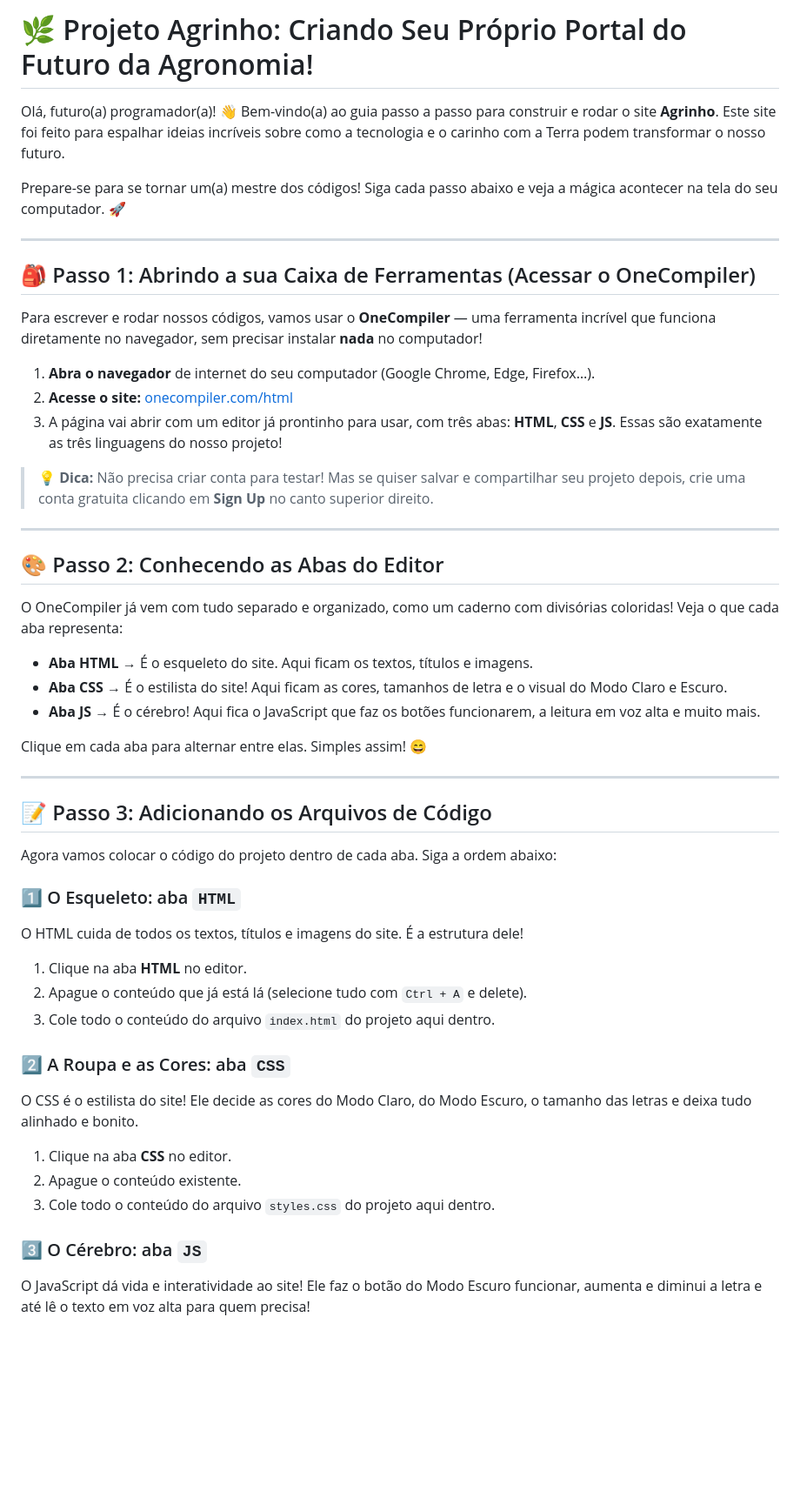
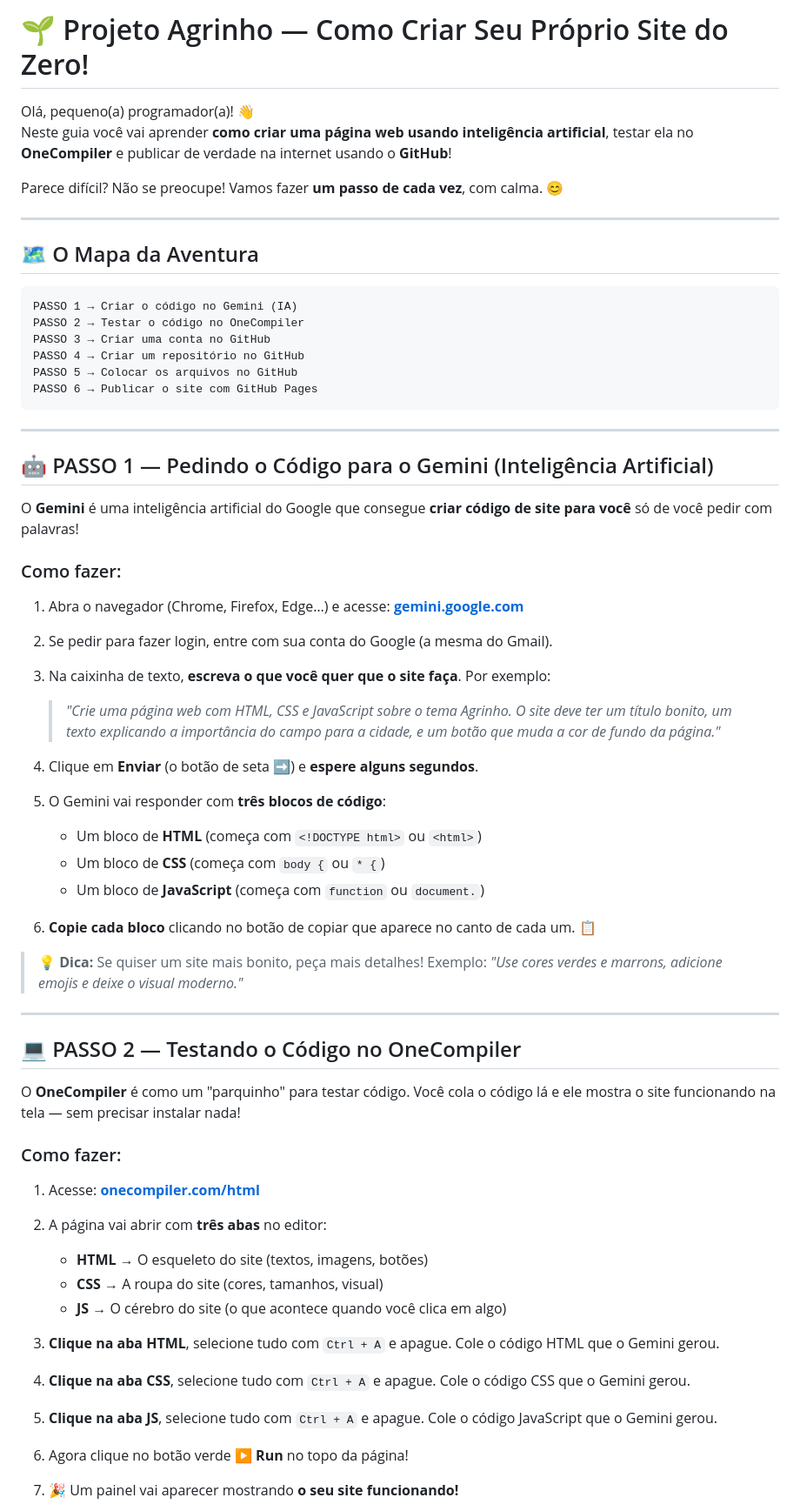
Before and after one commit to Rafaelmaia1/Agrinho, a Markdown page: README.md, the part around one of its changes. Shown at 87% size. Rendered like a GitHub page; blank space fills up the shorter version.

````diff
--- a/README.md
+++ b/README.md
@@ -1,56 +1,72 @@
-# 🌿 Projeto Agrinho: Criando Seu Próprio Portal do Futuro da Agronomia!
+# 🌱 Projeto Agrinho — Como Criar Seu Próprio Site do Zero!
 
-Olá, futuro(a) programador(a)! 👋 Bem-vindo(a) ao guia passo a passo para construir e rodar o site **Agrinho**. Este site foi feito para espalhar ideias incríveis sobre como a tecnologia e o carinho com a Terra podem transformar o nosso futuro.
+Olá, pequeno(a) programador(a)! 👋
+Neste guia você vai aprender **como criar uma página web usando inteligência artificial**, testar ela no **OneCompiler** e publicar de verdade na internet usando o **GitHub**!
 
-Prepare-se para se tornar um(a) mestre dos códigos! Siga cada passo abaixo e veja a mágica acontecer na tela do seu computador. 🚀
+Parece difícil? Não se preocupe! Vamos fazer **um passo de cada vez**, com calma. 😊
 
 ---
 
-## 🎒 Passo 1: Abrindo a sua Caixa de Ferramentas (Acessar o OneCompiler)
+## 🗺️ O Mapa da Aventura
 
-Para escrever e rodar nossos códigos, vamos usar o **OneCompiler** — uma ferramenta incrível que funciona diretamente no navegador, sem precisar instalar **nada** no computador!
-
-1. **Abra o navegador** de internet do seu computador (Google Chrome, Edge, Firefox…).
-2. **Acesse o site:** [onecompiler.com/html](https://onecompiler.com/html)
-3. A página vai abrir com um editor já prontinho para usar, com três abas: **HTML**, **CSS** e **JS**. Essas são exatamente as três linguagens do nosso projeto!
-
-> 💡 **Dica:** Não precisa criar conta para testar! Mas se quiser salvar e compartilhar seu projeto depois, crie uma conta gratuita clicando em **Sign Up** no canto superior direito.
+```
+PASSO 1 → Criar o código no Gemini (IA)
+PASSO 2 → Testar o código no OneCompiler
+PASSO 3 → Criar uma conta no GitHub
+PASSO 4 → Criar um repositório no GitHub
+PASSO 5 → Colocar os arquivos no GitHub
+PASSO 6 → Publicar o site com GitHub Pages
+```
 
 ---
 
-## 🎨 Passo 2: Conhecendo as Abas do Editor
+## 🤖 PASSO 1 — Pedindo o Código para o Gemini (Inteligência Artificial)
 
-O OneCompiler já vem com tudo separado e organizado, como um caderno com divisórias coloridas! Veja o que cada aba representa:
+O **Gemini** é uma inteligência artificial do Google que consegue **criar código de site para você** só de você pedir com palavras!
 
-- **Aba HTML →** É o esqueleto do site. Aqui ficam os textos, títulos e imagens.
-- **Aba CSS →** É o estilista do site! Aqui ficam as cores, tamanhos de letra e o visual do Modo Claro e Escuro.
-- **Aba JS →** É o cérebro! Aqui fica o JavaScript que faz os botões funcionarem, a leitura em voz alta e muito mais.
+### Como fazer:
 
-Clique em cada aba para alternar entre elas. Simples assim! 😄
+1. Abra o navegador (Chrome, Firefox, Edge…) e acesse: **[gemini.google.com](https://gemini.google.com)**
+
+2. Se pedir para fazer login, entre com sua conta do Google (a mesma do Gmail).
+
+3. Na caixinha de texto, **escreva o que você quer que o site faça**. Por exemplo:
+
+   > *"Crie uma página web com HTML, CSS e JavaScript sobre o tema Agrinho. O site deve ter um título bonito, um texto explicando a importância do campo para a cidade, e um botão que muda a cor de fundo da página."*
+
+4. Clique em **Enviar** (o botão de seta ➡️) e **espere alguns segundos**.
+
+5. O Gemini vai responder com **três blocos de código**:
+   - Um bloco de **HTML** (começa com `<!DOCTYPE html>` ou `<html>`)
+   - Um bloco de **CSS** (começa com `body {` ou `* {`)
+   - Um bloco de **JavaScript** (começa com `function` ou `document.`)
+
+6. **Copie cada bloco** clicando no botão de copiar que aparece no canto de cada um. 📋
+
+> 💡 **Dica:** Se quiser um site mais bonito, peça mais detalhes! Exemplo: *"Use cores verdes e marrons, adicione emojis e deixe o visual moderno."*
 
 ---
 
-## 📝 Passo 3: Adicionando os Arquivos de Código
+## 💻 PASSO 2 — Testando o Código no OneCompiler
 
-Agora vamos colocar o código do projeto dentro de cada aba. Siga a ordem abaixo:
+O **OneCompiler** é como um "parquinho" para testar código. Você cola o código lá e ele mostra o site funcionando na tela — sem precisar instalar nada!
 
-### 1️⃣ O Esqueleto: aba `HTML`
+### Como fazer:
 
-O HTML cuida de todos os textos, títulos e imagens do site. É a estrutura dele!
+1. Acesse: **[onecompiler.com/html](https://onecompiler.com/html)**
 
-1. Clique na aba **HTML** no editor.
-2. Apague o conteúdo que já está lá (selecione tudo com `Ctrl + A` e delete).
-3. Cole todo o conteúdo do arquivo `index.html` do projeto aqui dentro.
+2. A página vai abrir com **três abas** no editor:
+   - **HTML** → O esqueleto do site (textos, imagens, botões)
+   - **CSS** → A roupa do site (cores, tamanhos, visual)
+   - **JS** → O cérebro do site (o que acontece quando você clica em algo)
 
-### 2️⃣ A Roupa e as Cores: aba `CSS`
+3. **Clique na aba HTML**, selecione tudo com `Ctrl + A` e apague. Cole o código HTML que o Gemini gerou.
 
-O CSS é o estilista do site! Ele decide as cores do Modo Claro, do Modo Escuro, o tamanho das letras e deixa tudo alinhado e bonito.
+4. **Clique na aba CSS**, selecione tudo com `Ctrl + A` e apague. Cole o código CSS que o Gemini gerou.
 
-1. Clique na aba **CSS** no editor.
-2. Apague o conteúdo existente.
-3. Cole todo o conteúdo do arquivo `styles.css` do projeto aqui dentro.
+5. **Clique na aba JS**, selecione tudo com `Ctrl + A` e apague. Cole o código JavaScript que o Gemini gerou.
 
-### 3️⃣ O Cérebro: aba `JS`
+6. Agora clique no botão verde **▶ Run** no topo da página!
 
-O JavaScript dá vida e interatividade ao site! Ele faz o botão do Modo Escuro funcionar, aumenta e diminui a letra e até lê o texto em voz alta para quem precisa!
+7. 🎉 Um painel vai aparecer mostrando **o seu site funcionando!**
 
````
Also changed, not shown: other parts of README.md (+138 -32 lines).
